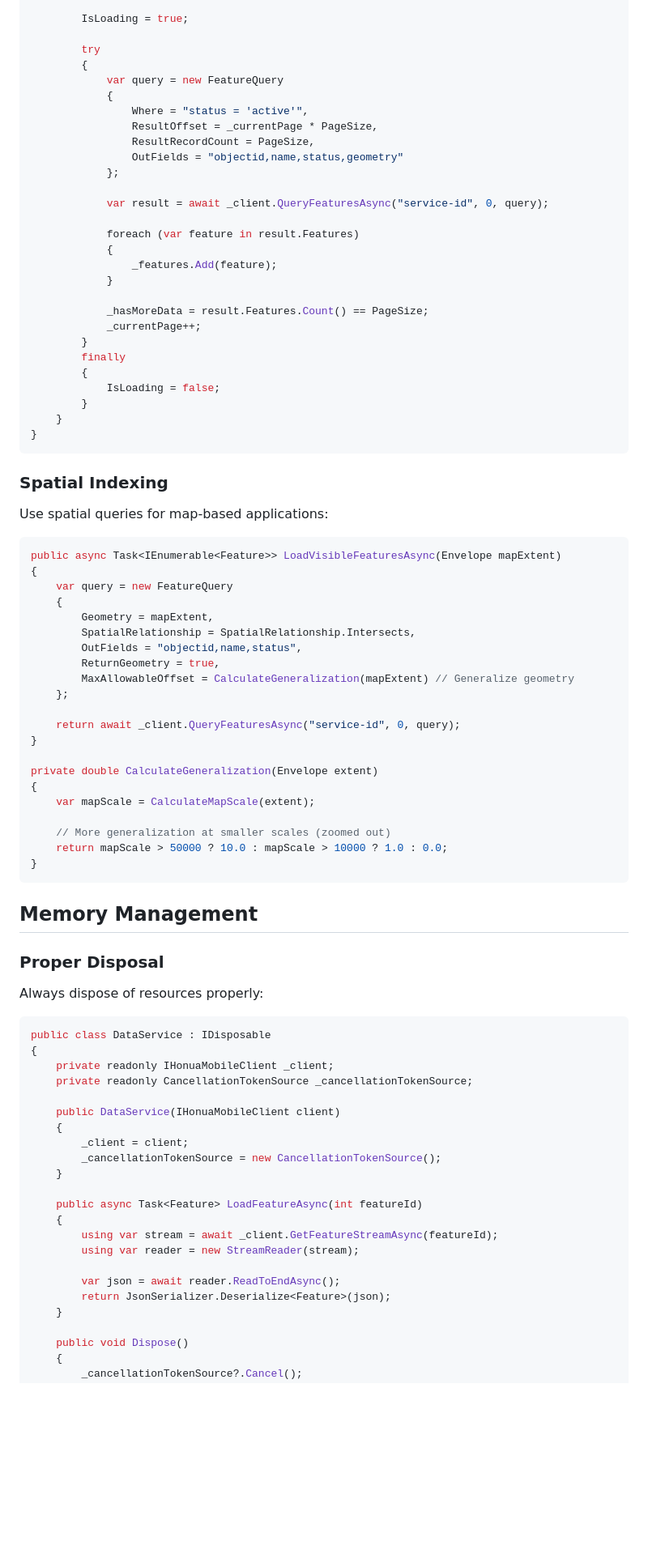
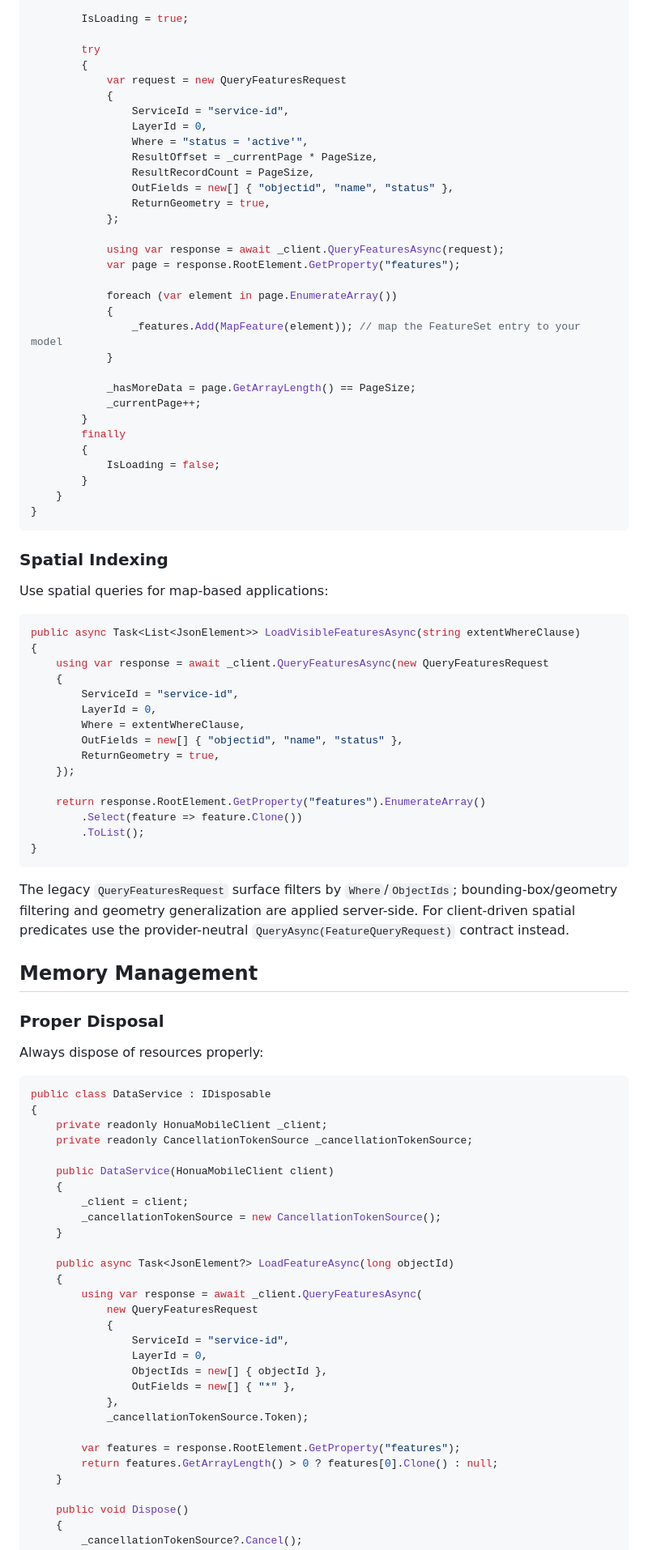
Before and after one commit to honua-io/honua-mobile, a Markdown page: docs/guides/performance.md, the part around one of its changes. Shown at 81% size. GitHub-like rendering; blank space fills up the shorter version.

````diff
--- a/docs/guides/performance.md
+++ b/docs/guides/performance.md
@@ -63,22 +73,26 @@ public class PaginatedDataLoader : ObservableObject
 
         try
         {
-            var query = new FeatureQuery
+            var request = new QueryFeaturesRequest
             {
+                ServiceId = "service-id",
+                LayerId = 0,
                 Where = "status = 'active'",
                 ResultOffset = _currentPage * PageSize,
                 ResultRecordCount = PageSize,
-                OutFields = "objectid,name,status,geometry"
+                OutFields = new[] { "objectid", "name", "status" },
+                ReturnGeometry = true,
             };
 
-            var result = await _client.QueryFeaturesAsync("service-id", 0, query);
+            using var response = await _client.QueryFeaturesAsync(request);
+            var page = response.RootElement.GetProperty("features");
 
-            foreach (var feature in result.Features)
+            foreach (var element in page.EnumerateArray())
             {
-                _features.Add(feature);
+                _features.Add(MapFeature(element)); // map the FeatureSet entry to your model
             }
 
-            _hasMoreData = result.Features.Count() == PageSize;
+            _hasMoreData = page.GetArrayLength() == PageSize;
             _currentPage++;
         }
         finally
@@ -94,28 +108,27 @@ public class PaginatedDataLoader : ObservableObject
 Use spatial queries for map-based applications:
 
 ```csharp
-public async Task<IEnumerable<Feature>> LoadVisibleFeaturesAsync(Envelope mapExtent)
+public async Task<List<JsonElement>> LoadVisibleFeaturesAsync(string extentWhereClause)
 {
-    var query = new FeatureQuery
+    using var response = await _client.QueryFeaturesAsync(new QueryFeaturesRequest
     {
-        Geometry = mapExtent,
-        SpatialRelationship = SpatialRelationship.Intersects,
-        OutFields = "objectid,name,status",
+        ServiceId = "service-id",
+        LayerId = 0,
+        Where = extentWhereClause,
+        OutFields = new[] { "objectid", "name", "status" },
         ReturnGeometry = true,
-        MaxAllowableOffset = CalculateGeneralization(mapExtent) // Generalize geometry
-    };
+    });
 
-    return await _client.QueryFeaturesAsync("service-id", 0, query);
-}
-
-private double CalculateGeneralization(Envelope extent)
-{
-    var mapScale = CalculateMapScale(extent);
-
-    // More generalization at smaller scales (zoomed out)
-    return mapScale > 50000 ? 10.0 : mapScale > 10000 ? 1.0 : 0.0;
+    return response.RootElement.GetProperty("features").EnumerateArray()
+        .Select(feature => feature.Clone())
+        .ToList();
 }
 ```
+
+The legacy `QueryFeaturesRequest` surface filters by `Where`/`ObjectIds`;
+bounding-box/geometry filtering and geometry generalization are applied
+server-side. For client-driven spatial predicates use the provider-neutral
+`QueryAsync(FeatureQueryRequest)` contract instead.
 
 ## Memory Management
 
@@ -126,22 +139,29 @@ Always dispose of resources properly:
 ```csharp
 public class DataService : IDisposable
 {
-    private readonly IHonuaMobileClient _client;
+    private readonly HonuaMobileClient _client;
     private readonly CancellationTokenSource _cancellationTokenSource;
 
-    public DataService(IHonuaMobileClient client)
+    public DataService(HonuaMobileClient client)
     {
         _client = client;
         _cancellationTokenSource = new CancellationTokenSource();
     }
 
-    public async Task<Feature> LoadFeatureAsync(int featureId)
+    public async Task<JsonElement?> LoadFeatureAsync(long objectId)
     {
-        using var stream = await _client.GetFeatureStreamAsync(featureId);
-        using var reader = new StreamReader(stream);
+        using var response = await _client.QueryFeaturesAsync(
+            new QueryFeaturesRequest
+            {
+                ServiceId = "service-id",
+                LayerId = 0,
+                ObjectIds = new[] { objectId },
+                OutFields = new[] { "*" },
+            },
+            _cancellationTokenSource.Token);
 
-        var json = await reader.ReadToEndAsync();
-        return JsonSerializer.Deserialize<Feature>(json);
+        var features = response.RootElement.GetProperty("features");
+        return features.GetArrayLength() > 0 ? features[0].Clone() : null;
     }
 
     public void Dispose()
````
Also changed, not shown: other parts of docs/guides/performance.md (+46 -35 lines), docs/guides/advanced-features.md (+46 -37 lines), docs/guides/troubleshooting.md (+9 -6 lines).
